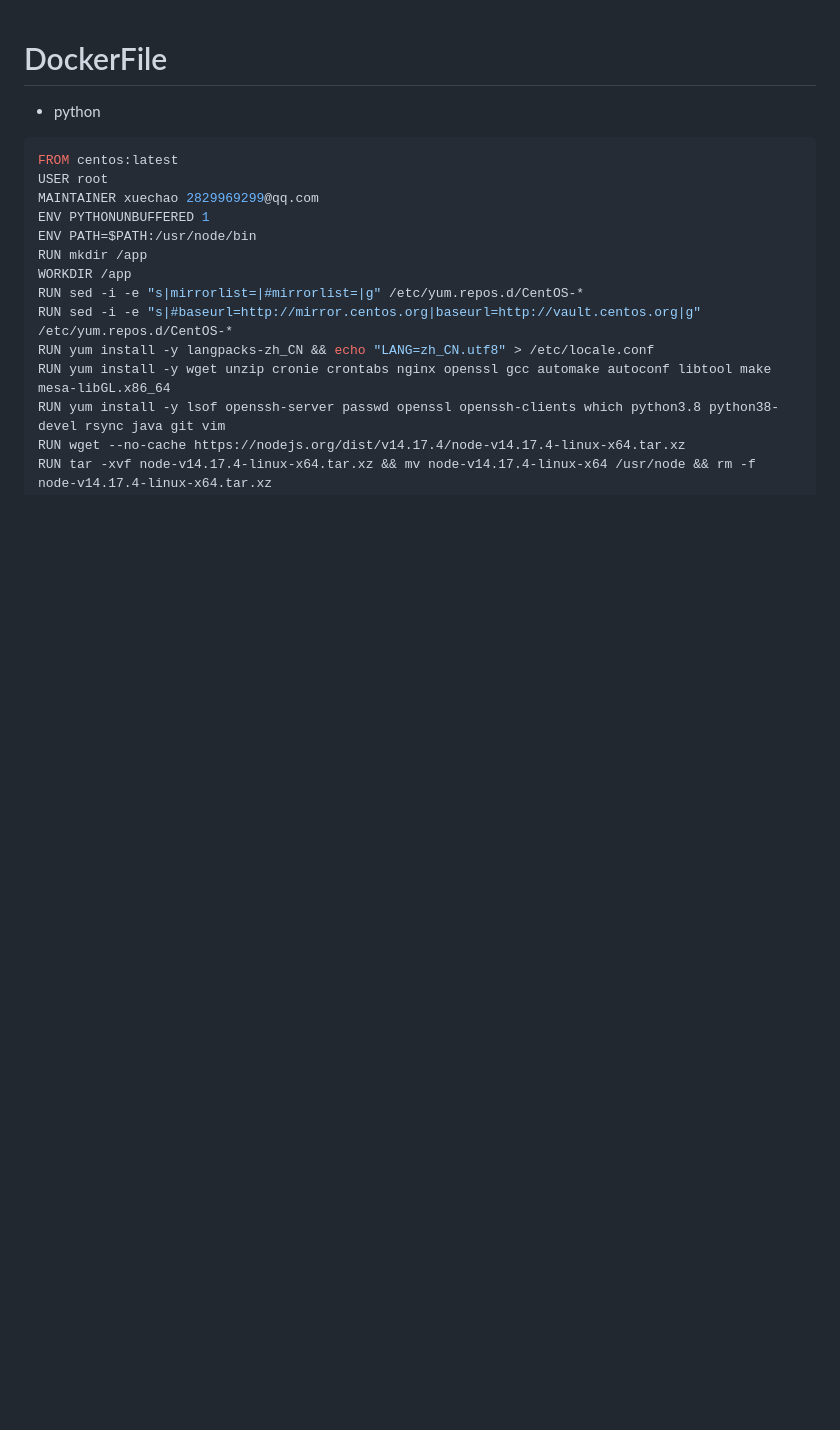
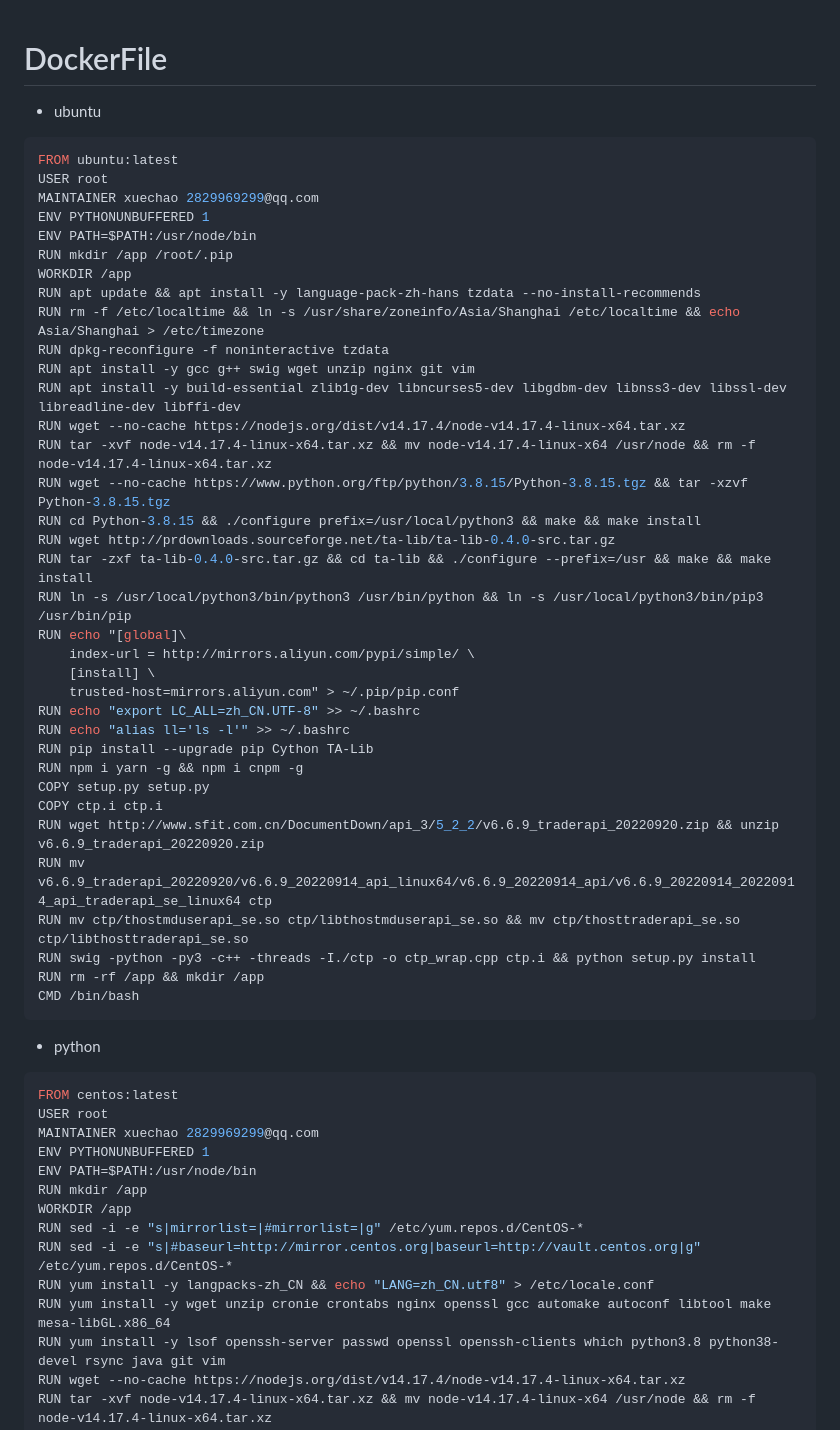
Before and after one commit to yangyueguang/study, a Markdown page: docker.md, the part around the change. Rendered like a GitHub page; blank space fills up the shorter version.

````diff
--- a/docker.md
+++ b/docker.md
@@ -1,4 +1,42 @@
 # DockerFile
+* ubuntu
+```dockerfile
+FROM ubuntu:latest
+USER root
+MAINTAINER xuechao 2829969299@qq.com
+ENV PYTHONUNBUFFERED 1
+ENV PATH=$PATH:/usr/node/bin
+RUN mkdir /app /root/.pip
+WORKDIR /app
+RUN apt update && apt install -y language-pack-zh-hans tzdata --no-install-recommends
+RUN rm -f /etc/localtime && ln -s /usr/share/zoneinfo/Asia/Shanghai /etc/localtime && echo Asia/Shanghai > /etc/timezone
+RUN dpkg-reconfigure -f noninteractive tzdata
+RUN apt install -y gcc g++ swig wget unzip nginx git vim
+RUN apt install -y build-essential zlib1g-dev libncurses5-dev libgdbm-dev libnss3-dev libssl-dev libreadline-dev libffi-dev
+RUN wget --no-cache https://nodejs.org/dist/v14.17.4/node-v14.17.4-linux-x64.tar.xz
+RUN tar -xvf node-v14.17.4-linux-x64.tar.xz && mv node-v14.17.4-linux-x64 /usr/node && rm -f node-v14.17.4-linux-x64.tar.xz
+RUN wget --no-cache https://www.python.org/ftp/python/3.8.15/Python-3.8.15.tgz && tar -xzvf Python-3.8.15.tgz
+RUN cd Python-3.8.15 && ./configure prefix=/usr/local/python3 && make && make install
+RUN wget http://prdownloads.sourceforge.net/ta-lib/ta-lib-0.4.0-src.tar.gz
+RUN tar -zxf ta-lib-0.4.0-src.tar.gz && cd ta-lib && ./configure --prefix=/usr && make && make install
+RUN ln -s /usr/local/python3/bin/python3 /usr/bin/python && ln -s /usr/local/python3/bin/pip3 /usr/bin/pip
+RUN echo "[global]\
+    index-url = http://mirrors.aliyun.com/pypi/simple/ \
+    [install] \
+    trusted-host=mirrors.aliyun.com" > ~/.pip/pip.conf
+RUN echo "export LC_ALL=zh_CN.UTF-8" >> ~/.bashrc
+RUN echo "alias ll='ls -l'" >> ~/.bashrc
+RUN pip install --upgrade pip Cython TA-Lib
+RUN npm i yarn -g && npm i cnpm -g
+COPY setup.py setup.py
+COPY ctp.i ctp.i
+RUN wget http://www.sfit.com.cn/DocumentDown/api_3/5_2_2/v6.6.9_traderapi_20220920.zip && unzip v6.6.9_traderapi_20220920.zip
+RUN mv v6.6.9_traderapi_20220920/v6.6.9_20220914_api_linux64/v6.6.9_20220914_api/v6.6.9_20220914_20220914_api_traderapi_se_linux64 ctp
+RUN mv ctp/thostmduserapi_se.so ctp/libthostmduserapi_se.so && mv ctp/thosttraderapi_se.so ctp/libthosttraderapi_se.so
+RUN swig -python -py3 -c++ -threads -I./ctp -o ctp_wrap.cpp ctp.i && python setup.py install
+RUN rm -rf /app && mkdir /app
+CMD /bin/bash
+```
 * python
 ```dockerfile
 FROM centos:latest
````
